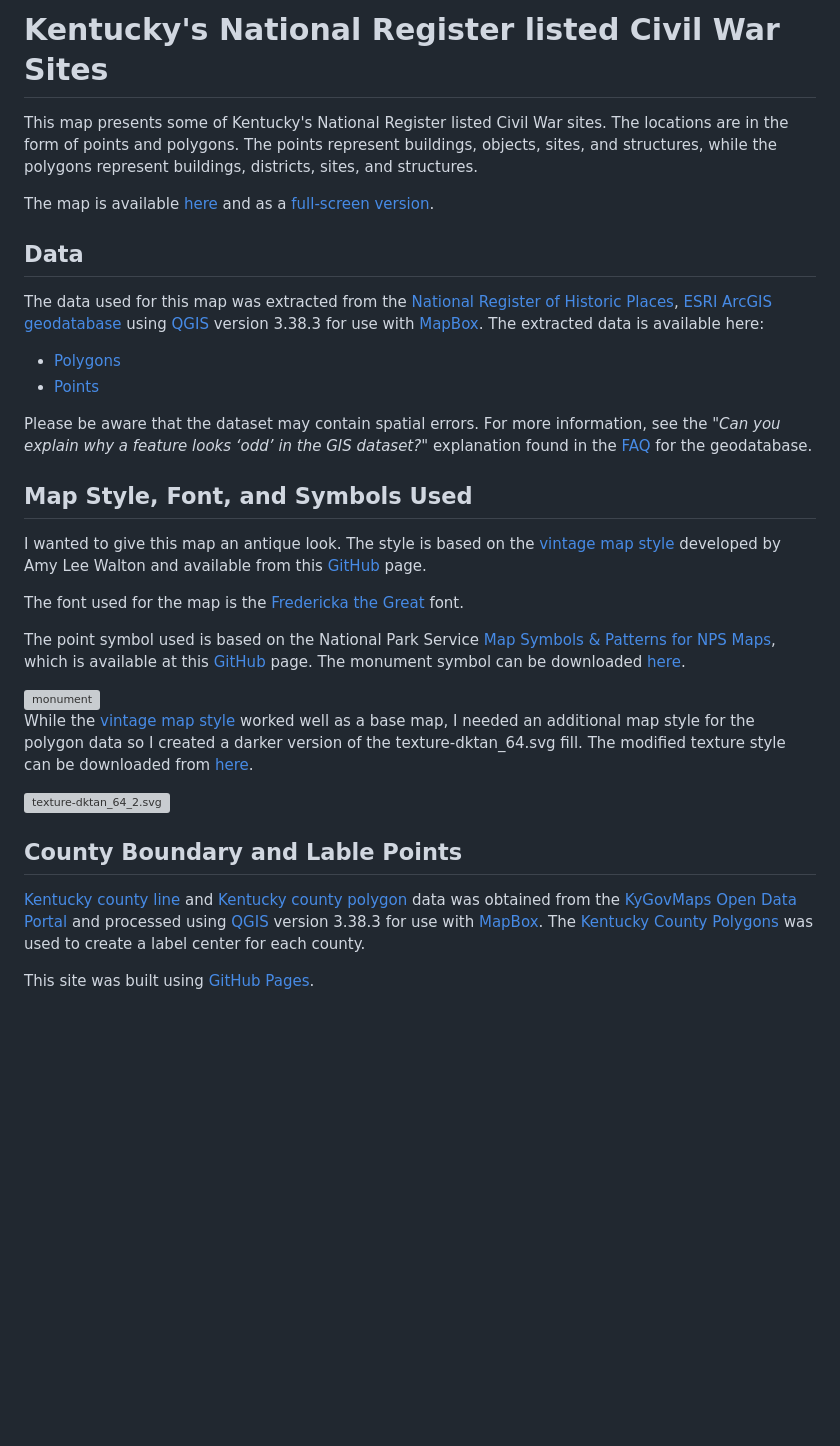
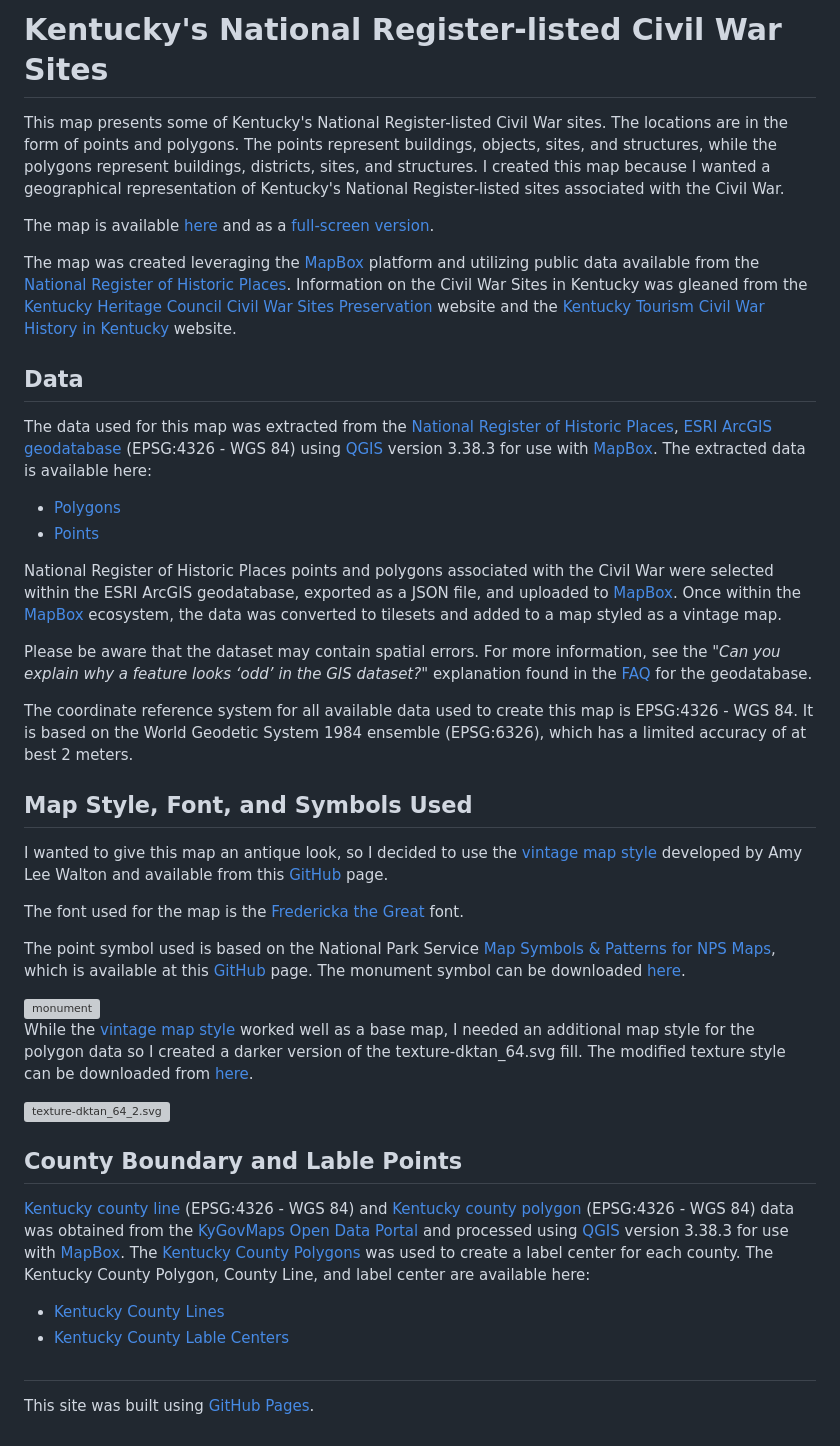
Before and after one commit to jhbe238/KY-NR_CW_Sites, a Markdown page: README.md, the part around the change. Drawn GitHub-style; blank space fills up the shorter version; grey boxes are pictures that could not be loaded.

Commit message:
Update README.md
edited text

```diff
--- a/README.md
+++ b/README.md
@@ -1,18 +1,24 @@
-# Kentucky's National Register listed Civil War Sites
-This map presents some of Kentucky's National Register listed Civil War sites. The locations are in the form of points and polygons. The points represent buildings, objects, sites, and structures, while the polygons represent buildings, districts, sites, and structures.
+# Kentucky's National Register-listed Civil War Sites
+This map presents some of Kentucky's National Register-listed Civil War sites. The locations are in the form of points and polygons. The points represent buildings, objects, sites, and structures, while the polygons represent buildings, districts, sites, and structures. I created this map because I wanted a geographical representation of Kentucky's National Register-listed sites associated with the Civil War.
 
 The map is available [here](/Map/index.html) and as a [full-screen version](/Map/map.html).
 
+The map was created leveraging the [MapBox](https://www.mapbox.com) platform and utilizing public data available from the [National Register of Historic Places](https://www.nps.gov/subjects/nationalregister/index.htm). Information on the Civil War Sites in Kentucky was gleaned from the [Kentucky Heritage Council](https://heritage.ky.gov/Pages/index.aspx) [Civil War Sites Preservation](https://heritage.ky.gov/historic-places/military-heritage/Pages/civil-war-sites.aspx) website and the [Kentucky Tourism](https://www.kentuckytourism.com) [Civil War History in Kentucky](https://www.kentuckytourism.com/things-to-do/culture/history-and-heritage/civil-war) website.
+
 ## Data
-The data used for this map was extracted from the [National Register of Historic Places](https://www.nps.gov/subjects/nationalregister/index.htm), [ESRI ArcGIS geodatabase](https://catalog.data.gov/dataset/national-register-of-historic-places-1ab90) using [QGIS](https://www.qgis.org) version 3.38.3 for use with [MapBox](https://www.mapbox.com).
+The data used for this map was extracted from the [National Register of Historic Places](https://www.nps.gov/subjects/nationalregister/index.htm), [ESRI ArcGIS geodatabase](https://catalog.data.gov/dataset/national-register-of-historic-places-1ab90) (EPSG:4326 - WGS 84) using [QGIS](https://www.qgis.org) version 3.38.3 for use with [MapBox](https://www.mapbox.com).
 The  extracted data is available here:
   + [Polygons](/Data/NR_KY_CW_Polygon.geojson.zip)
   + [Points](/Data/NR_KY_CW_Points.geojson.zip)
 
+National Register of Historic Places points and polygons associated with the Civil War were selected within the ESRI ArcGIS geodatabase, exported as a JSON file, and uploaded to  [MapBox](https://www.mapbox.com). Once within the [MapBox](https://www.mapbox.com) ecosystem, the data was converted to tilesets and added to a map styled as a vintage map.
+
 Please be aware that the dataset may contain spatial errors. For more information, see the _"Can you explain why a feature looks ‘odd’ in the GIS dataset?"_ explanation found in the [FAQ](https://irma.nps.gov/DataStore/DownloadFile/706729?Reference=2305305) for the geodatabase.
 
+The coordinate reference system for all available data used to create this map is EPSG:4326 - WGS 84. It is based on the World Geodetic System 1984 ensemble (EPSG:6326), which has a limited accuracy of at best 2 meters.
+
 ## Map Style, Font, and Symbols Used
-I wanted to give this map an antique look. The style is based on the [vintage map style](https://blog.mapbox.com/designing-the-vintage-style-in-mapbox-studio-9da4aa2a627f) developed by Amy Lee Walton and available from this [GitHub](https://github.com/mapbox/mapbox-gl-vintage-style) page.
+I wanted to give this map an antique look, so I decided to use the [vintage map style](https://blog.mapbox.com/designing-the-vintage-style-in-mapbox-studio-9da4aa2a627f) developed by Amy Lee Walton and available from this [GitHub](https://github.com/mapbox/mapbox-gl-vintage-style) page.
 
 The font used for the map is the [Fredericka the Great](https://fonts.google.com/specimen/Fredericka+the+Great) font.
 
@@ -25,9 +31,10 @@ While the [vintage map style](https://blog.mapbox.com/designing-the-vintage-styl
 <img src="/Fonts_Styles/texture-dktan_64_2.svg" alt="texture-dktan_64_2.svg" width="100">
 
 ## County Boundary and Lable Points
-[Kentucky county line](https://opengisdata.ky.gov/datasets/0e6c3b4b630a44b495ffd72196dec3b8_0/explore?location=37.577806%2C-85.794337%2C5.86) and [Kentucky county polygon](https://opengisdata.ky.gov/datasets/ad52760b298b4f2b8879233fecd1acd1_0/explore) data was obtained from the [KyGovMaps Open Data Portal](https://opengisdata.ky.gov/) and processed using [QGIS](https://www.qgis.org) version 3.38.3 for use with [MapBox](https://www.mapbox.com). The [Kentucky County Polygons](https://opengisdata.ky.gov/datasets/ad52760b298b4f2b8879233fecd1acd1_0/explore) was used to create a label center for each county.
+[Kentucky county line](https://opengisdata.ky.gov/datasets/0e6c3b4b630a44b495ffd72196dec3b8_0/explore?location=37.577806%2C-85.794337%2C5.86) (EPSG:4326 - WGS 84) and [Kentucky county polygon](https://opengisdata.ky.gov/datasets/ad52760b298b4f2b8879233fecd1acd1_0/explore) (EPSG:4326 - WGS 84) data was obtained from the [KyGovMaps Open Data Portal](https://opengisdata.ky.gov/) and processed using [QGIS](https://www.qgis.org) version 3.38.3 for use with [MapBox](https://www.mapbox.com). The [Kentucky County Polygons](https://opengisdata.ky.gov/datasets/ad52760b298b4f2b8879233fecd1acd1_0/explore) was used to create a label center for each county.
+The Kentucky County Polygon, County Line, and label center are available here:
+  + [Kentucky County Lines](/Data/Kentucky_County_Lines.geojson.zip)
+  + [Kentucky County Lable Centers](/Data/Kentucky_County_Lines_Labels.geojson.zip)
 
-
-
-
+#
 This site was built using [GitHub Pages](https://pages.github.com/).
```
